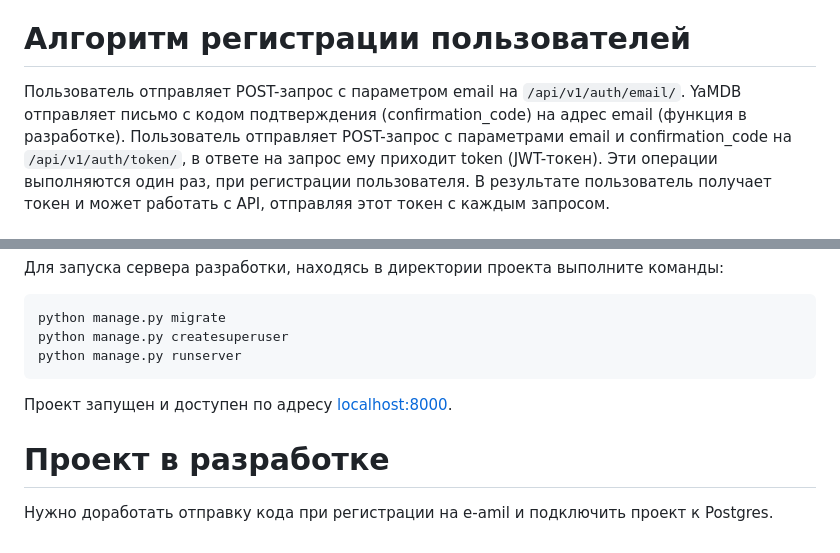
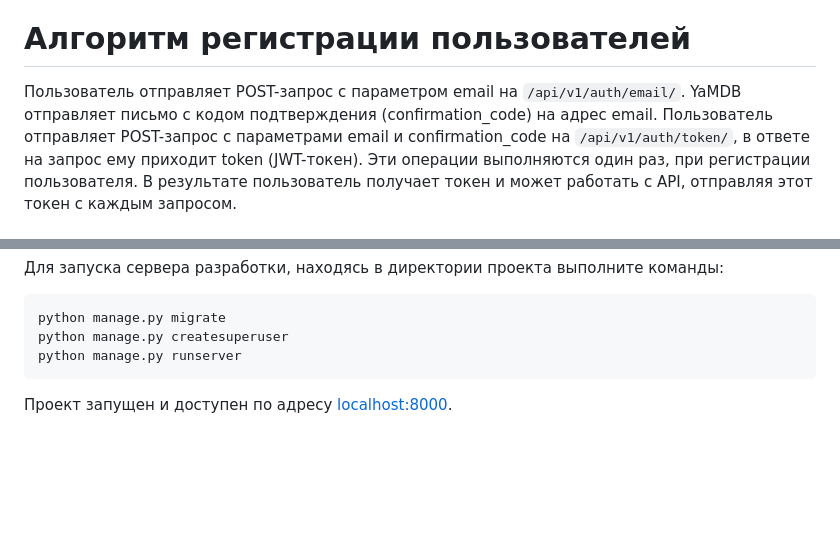
Before and after one commit to DarkArX89/api_yamdb, a Markdown page: README.md, 2 parts joined by grey strips. GitHub-like rendering; blank space fills up the shorter version.

Commit message:
Спринт 10. Последние правки перел отправкой на ревью.

````diff
--- a/README.md
+++ b/README.md
@@ -21,7 +21,7 @@
 
 # Алгоритм регистрации пользователей
 Пользователь отправляет POST-запрос с параметром email на `/api/v1/auth/email/`.
-YaMDB отправляет письмо с кодом подтверждения (confirmation_code) на адрес email (функция в разработке).
+YaMDB отправляет письмо с кодом подтверждения (confirmation_code) на адрес email.
 Пользователь отправляет POST-запрос с параметрами email и confirmation_code на `/api/v1/auth/token/`, в ответе на запрос ему приходит token (JWT-токен).
 Эти операции выполняются один раз, при регистрации пользователя. В результате пользователь получает токен и может работать с API, отправляя этот токен с каждым запросом.
 
@@ -47,6 +47,3 @@ python manage.py runserver
 ```
 
 Проект запущен и доступен по адресу [localhost:8000](http://localhost:8000/).
-
-# Проект в разработке
-Нужно доработать отправку кода при регистрации на e-amil и подключить проект к Postgres.
````
